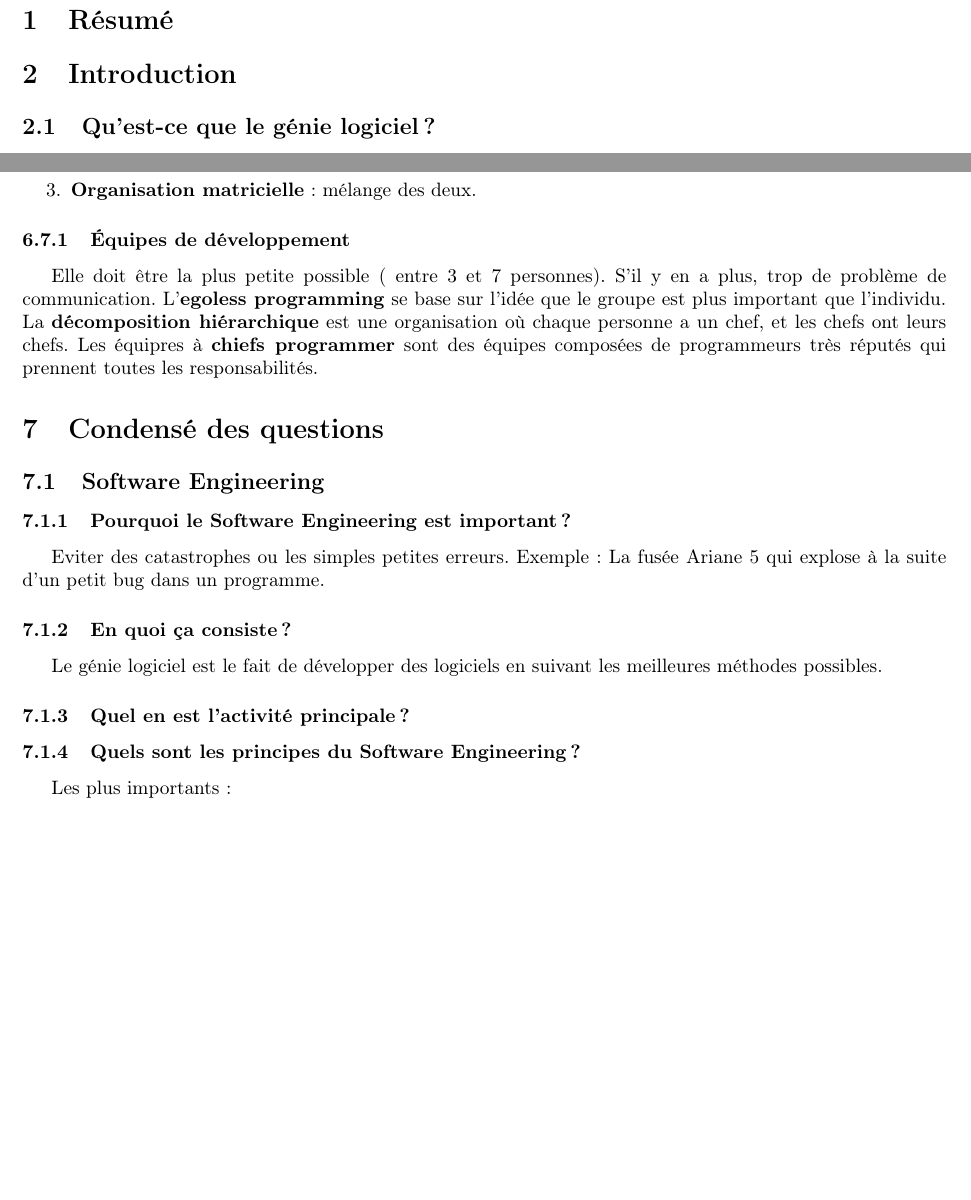
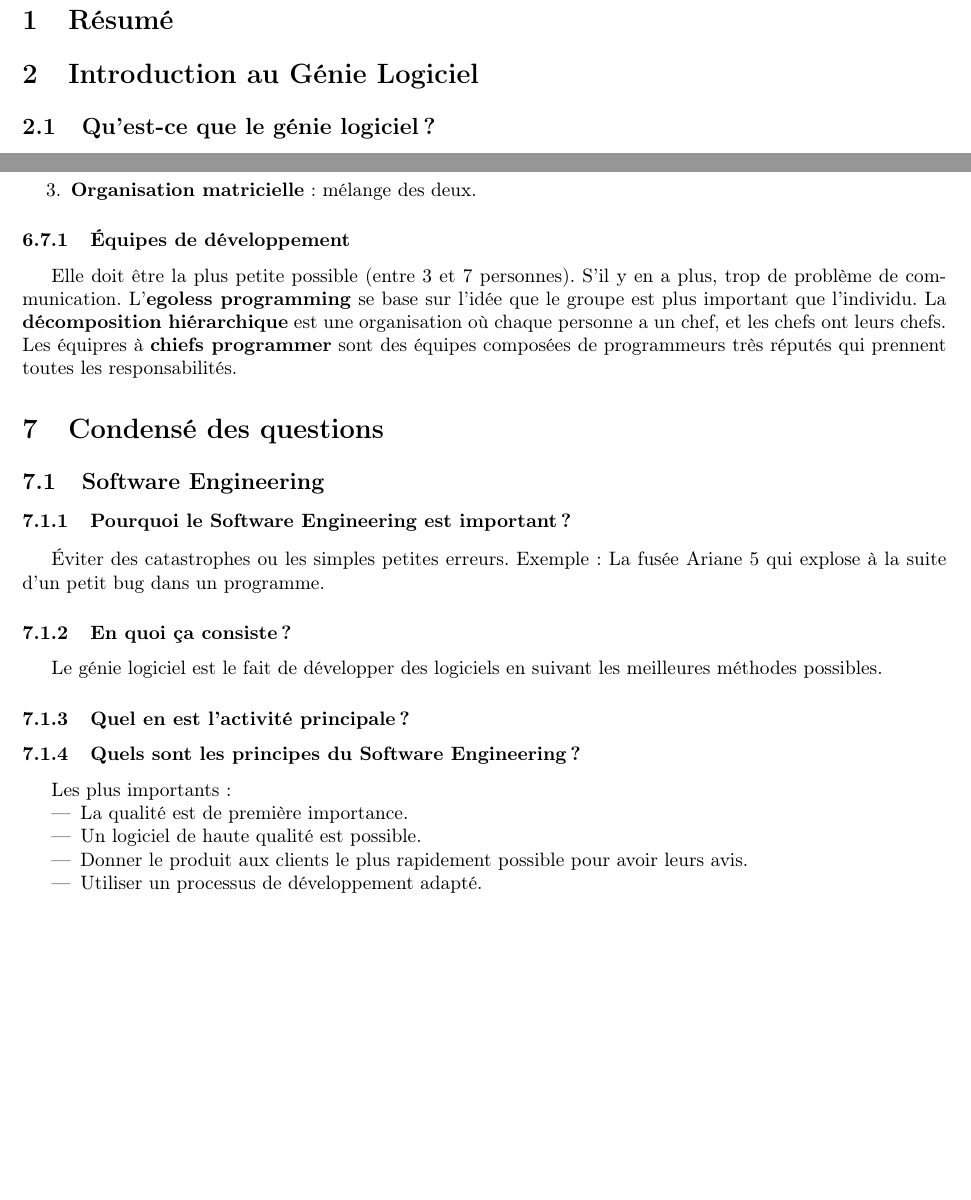
Before and after one commit to ULBstudents/INFO-F307-Genie_logiciel_et_gestion_de_projets-Resume, a LaTeX document (src/main.tex, which reads src/01.resume/01.intro_to_software_engineering/text.tex, src/01.resume/text.tex, src/02.questions_responses/01.software_engineering/text.tex): two parts of pages 4 and 9 of 10, joined at a grey line, cut so that both start at the same text, the shorter picture padded with empty space. Compiled offline with pdfLaTeX.

Commit message:
Correction

```diff
--- a/src/01.resume/01.software_engineering/text.tex
+++ b/src/01.resume/01.intro_to_software_engineering/text.tex
@@ -1,4 +1,4 @@
-\section{Introduction}
+\section{Introduction au Génie Logiciel}
 
 
 
--- a/src/01.resume/text.tex
+++ b/src/01.resume/text.tex
@@ -1,5 +1,5 @@
 \section{Résumé}
-\input{01.resume/01.software_engineering/text}
+\input{01.resume/01.intro_to_software_engineering/text}
 \input{01.resume/02.software_processes/text}
 \input{01.resume/03.agile_methods/text}
 \input{01.resume/04.extreme_programming_xp/text}
--- a/src/02.questions_responses/01.software_engineering/text.tex
+++ b/src/02.questions_responses/01.software_engineering/text.tex
@@ -1,9 +1,15 @@
 \subsection{Software Engineering}
 
 \subsubsection{Pourquoi le Software Engineering est important ?}
-Eviter des catastrophes ou les simples petites erreurs. Exemple : La fusée Ariane 5 qui explose à la suite d'un petit bug dans un programme.
+Éviter des catastrophes ou les simples petites erreurs. Exemple : La fusée Ariane 5 qui explose à la suite d'un petit bug dans un programme.
 \subsubsection{En quoi ça consiste ?}
 Le génie logiciel est le fait de développer des logiciels en suivant les meilleures méthodes possibles.
 \subsubsection{Quel en est l'activité principale ?}
 \subsubsection{Quels sont les principes du Software Engineering ?}
 Les plus importants :
+\begin{itemize}
+   \item La qualité est de première importance.
+   \item Un logiciel de haute qualité est possible.
+   \item Donner le produit aux clients le plus rapidement possible pour avoir leurs avis.
+   \item Utiliser un processus de développement adapté.
+\end{itemize}
```
Also changed, not shown: src/01.resume/05.project_management/text.tex (+1 -1 lines), src/02.questions_responses/03.software_processes/text.tex (+2 -1 lines), src/main.pdf.
